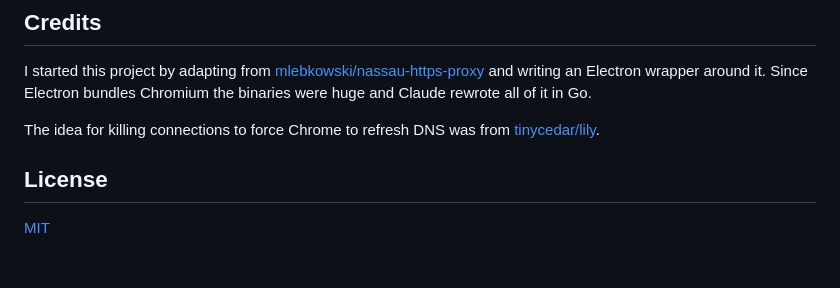
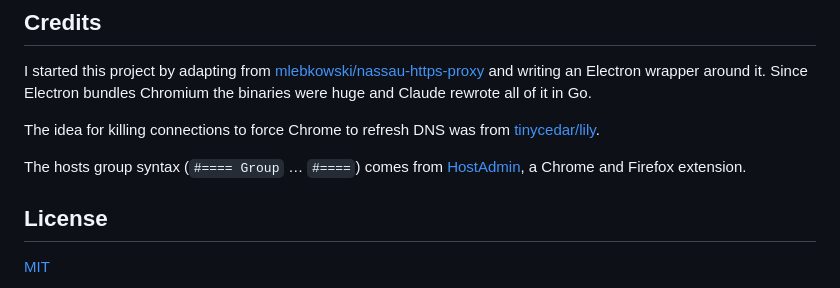
Before and after one commit to maxmart/hoststray, a Markdown page: README.md, the part around the change. Rendered like a GitHub page; blank space fills up the shorter version.

Commit message:
README: credit HostAdmin for the hosts group syntax
Co-Authored-By: Claude Opus 5.5 <noreply@anthropic.com>
Claude-Session: https://claude.ai/code/session_01G75T5GheCQmMLF7dsv3DNu

```diff
--- a/README.md
+++ b/README.md
@@ -347,6 +347,8 @@ I started this project by adapting from [mlebkowski/nassau-https-proxy](https://
 
 The idea for killing connections to force Chrome to refresh DNS was from [tinycedar/lily](https://github.com/tinycedar/lily).
 
+The hosts group syntax (`#==== Group` … `#====`) comes from [HostAdmin](https://github.com/tg123/chrome-hostadmin), a Chrome and Firefox extension.
+
 ## License
 
 [MIT](LICENSE)
```
